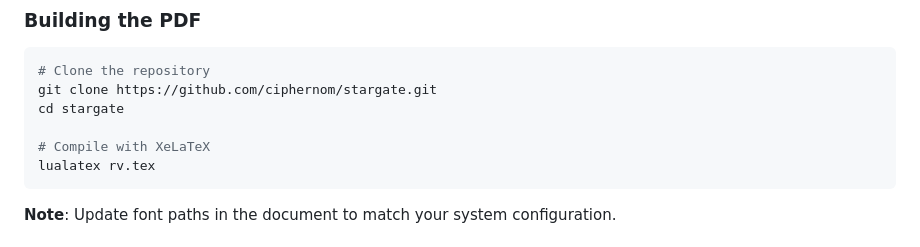
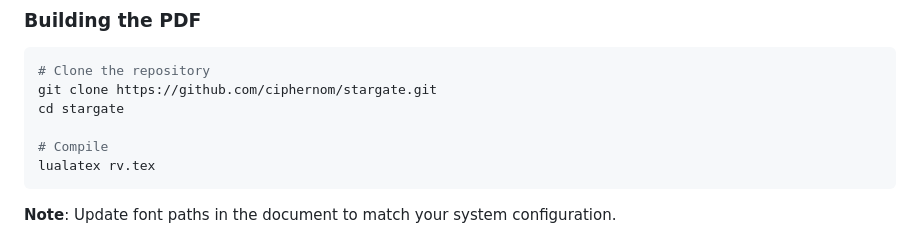
Before and after one commit to project89-web/stargate, a Markdown page: README.md, the part around the change. GitHub-like rendering.

````diff
--- a/README.md
+++ b/README.md
@@ -40,7 +40,7 @@ To compile the LaTeX source, you'll need:
 git clone https://github.com/ciphernom/stargate.git
 cd stargate
 
-# Compile with XeLaTeX
+# Compile
 lualatex rv.tex
 ```
 
````
